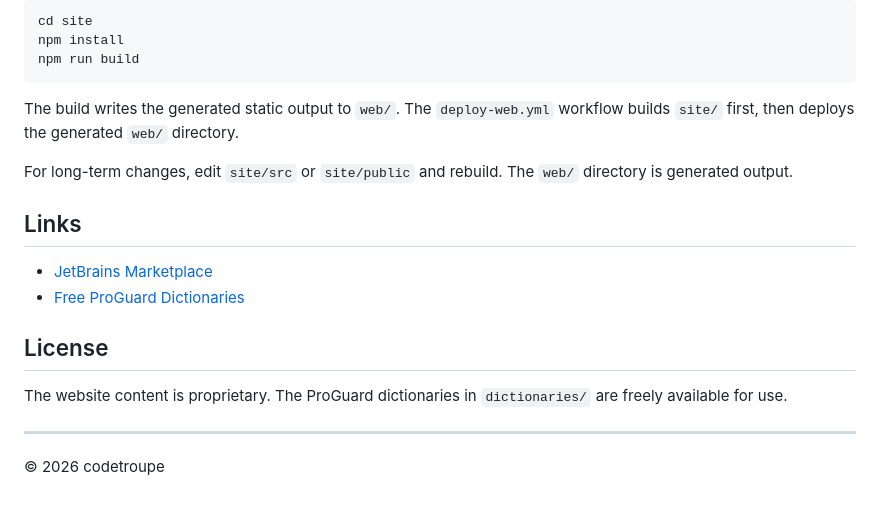
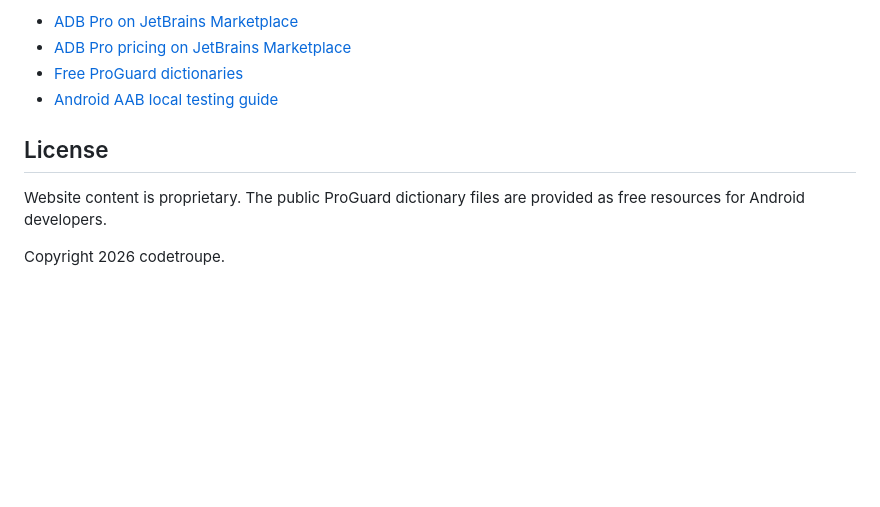
Before and after one commit to Codetroupe/codetroupe.github.io, a Markdown page: README.md, the part around one of its changes. GitHub-like rendering; blank space fills up the shorter version.

````diff
--- a/README.md
+++ b/README.md
@@ -75,23 +56,11 @@ The source site lives in `site/`. Build it with:
 
-```bash
-cd site
-npm install
-npm run build
-```
-
-The build writes the generated static output to `web/`. The `deploy-web.yml` workflow builds `site/` first, then deploys the generated `web/` directory.
-
-For long-term changes, edit `site/src` or `site/public` and rebuild. The `web/` directory is generated output.
-
-## Links
-
-- [JetBrains Marketplace](https://plugins.jetbrains.com/plugin/32100-adb-pro)
-- [Free ProGuard Dictionaries](https://codetroupe.github.io/dictionaries/)
+- [ADB Pro on JetBrains Marketplace](https://plugins.jetbrains.com/plugin/32100-adb-pro)
+- [ADB Pro pricing on JetBrains Marketplace](https://plugins.jetbrains.com/plugin/32100-adb-pro/pricing)
+- [Free ProGuard dictionaries](https://codetroupe.github.io/dictionaries/)
+- [Android AAB local testing guide](https://codetroupe.github.io/guides/install-aab-on-android-device.html)
 
 ## License
 
-The website content is proprietary. The ProGuard dictionaries in `dictionaries/` are freely available for use.
+Website content is proprietary. The public ProGuard dictionary files are provided as free resources for Android developers.
 
----
-
-&copy; 2026 codetroupe
+Copyright 2026 codetroupe.
````
Also changed, not shown: other parts of README.md (+38 -57 lines).
